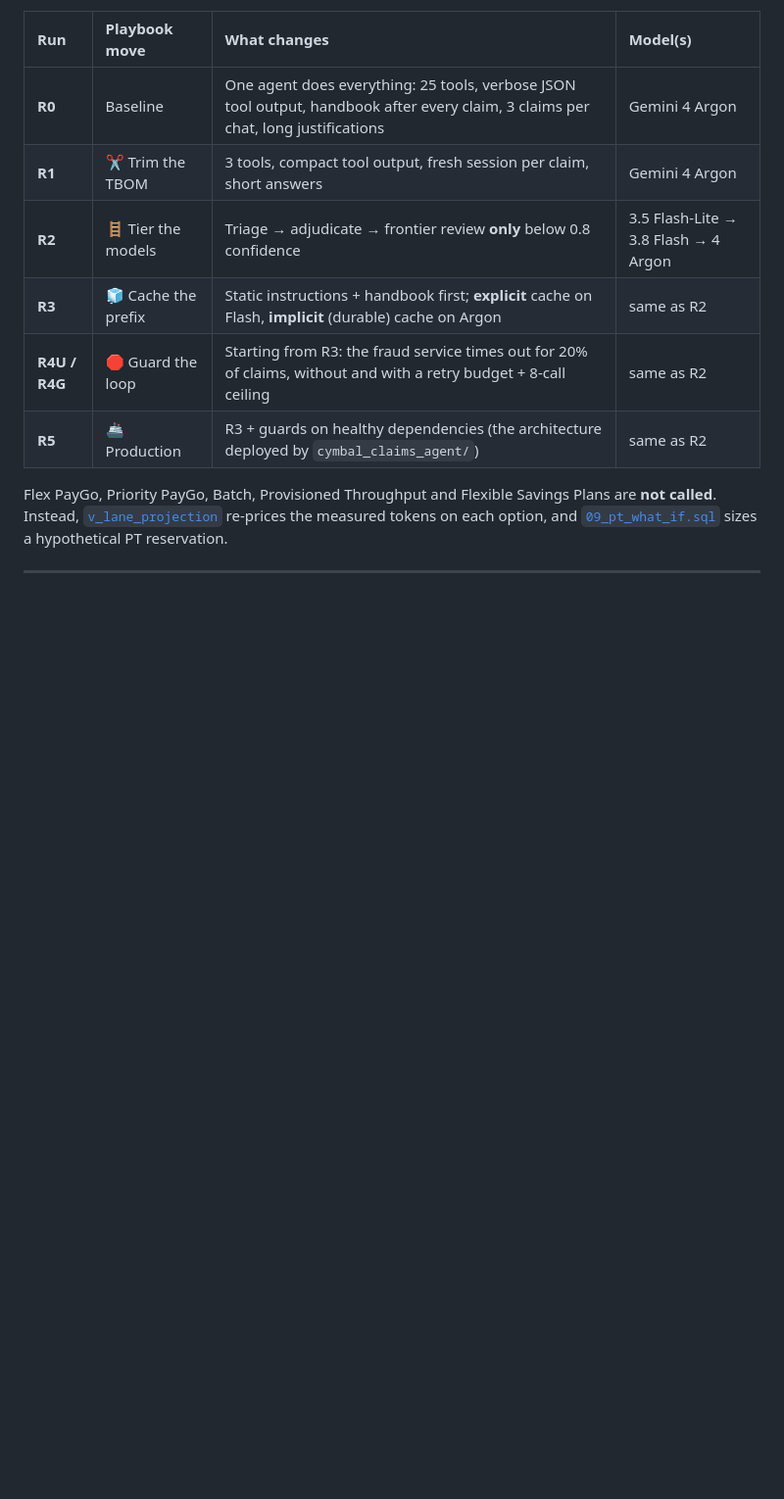
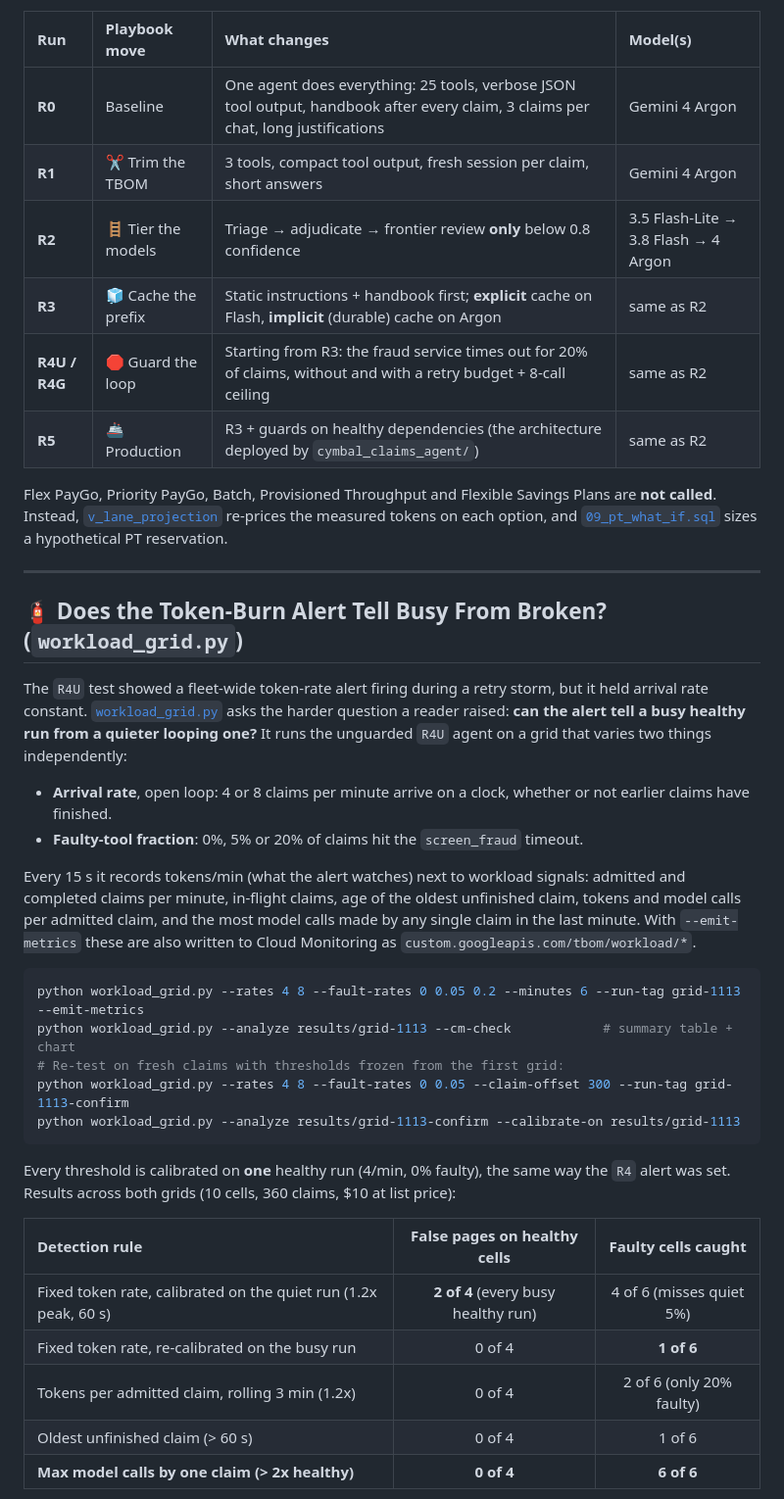
Before and after one commit to Rajdipc/tokenomics-paygo-demo, a Markdown page: README.md, the part around one of its changes. Shown at 98% size. Rendered like a GitHub page; blank space fills up the shorter version.

````diff
--- a/README.md
+++ b/README.md
@@ -245,3 +246,37 @@ Flex PayGo, Priority PayGo, Batch, Provisioned Throughput and Flexible Savings P
 
 ---
 
+## 🧯 Does the Token-Burn Alert Tell Busy From Broken? (`workload_grid.py`)
+
+The `R4U` test showed a fleet-wide token-rate alert firing during a retry storm, but it held arrival
+rate constant. [`workload_grid.py`](workload_grid.py) asks the harder question a reader raised: **can
+the alert tell a busy healthy run from a quieter looping one?** It runs the unguarded `R4U` agent on a
+grid that varies two things independently:
+
+- **Arrival rate**, open loop: 4 or 8 claims per minute arrive on a clock, whether or not earlier claims have finished.
+- **Faulty-tool fraction**: 0%, 5% or 20% of claims hit the `screen_fraud` timeout.
+
+Every 15 s it records tokens/min (what the alert watches) next to workload signals: admitted and
+completed claims per minute, in-flight claims, age of the oldest unfinished claim, tokens and model calls
+per admitted claim, and the most model calls made by any single claim in the last minute. With
+`--emit-metrics` these are also written to Cloud Monitoring as `custom.googleapis.com/tbom/workload/*`.
+
+```bash
+python workload_grid.py --rates 4 8 --fault-rates 0 0.05 0.2 --minutes 6 --run-tag grid-1113 --emit-metrics
+python workload_grid.py --analyze results/grid-1113 --cm-check            # summary table + chart
+# Re-test on fresh claims with thresholds frozen from the first grid:
+python workload_grid.py --rates 4 8 --fault-rates 0 0.05 --claim-offset 300 --run-tag grid-1113-confirm
+python workload_grid.py --analyze results/grid-1113-confirm --calibrate-on results/grid-1113
+```
+
+Every threshold is calibrated on **one** healthy run (4/min, 0% faulty), the same way the `R4` alert
+was set. Results across both grids (10 cells, 360 claims, \$10 at list price):
+
+| Detection rule | False pages on healthy cells | Faulty cells caught |
+| :--- | :---: | :---: |
+| Fixed token rate, calibrated on the quiet run (1.2x peak, 60 s) | **2 of 4** (every busy healthy run) | 4 of 6 (misses quiet 5%) |
+| Fixed token rate, re-calibrated on the busy run | 0 of 4 | **1 of 6** |
+| Tokens per admitted claim, rolling 3 min (1.2x) | 0 of 4 | 2 of 6 (only 20% faulty) |
+| Oldest unfinished claim (> 60 s) | 0 of 4 | 1 of 6 |
+| **Max model calls by one claim (> 2x healthy)** | **0 of 4** | **6 of 6** |
+
````
Also changed, not shown: other parts of README.md (+17 -0 lines), RUNBOOK.md (+29 -0 lines), docs/images/s15_workload_grid.png (added), docs/images/s16_workload_grid_confirm.png (added), 4 other files.
